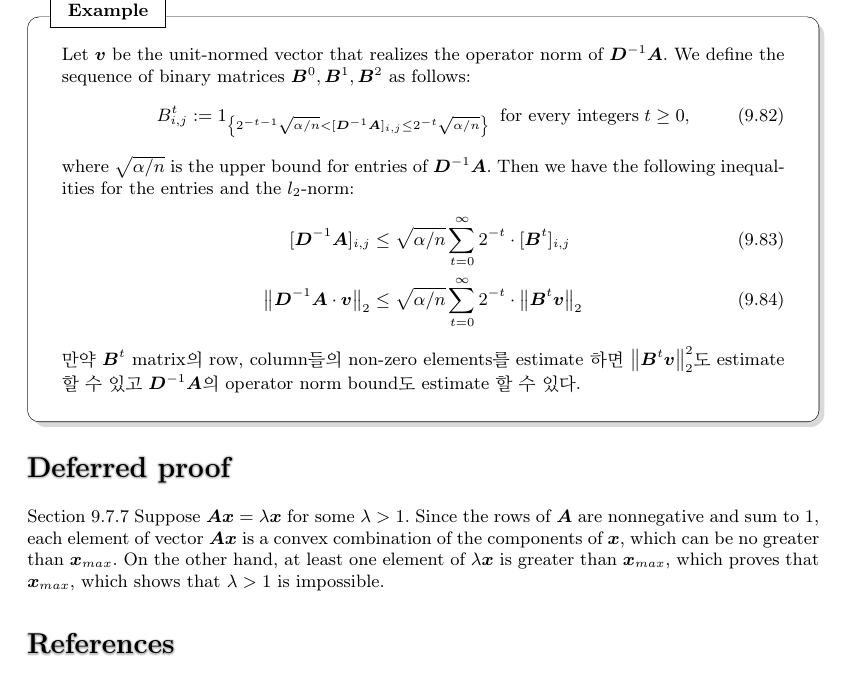
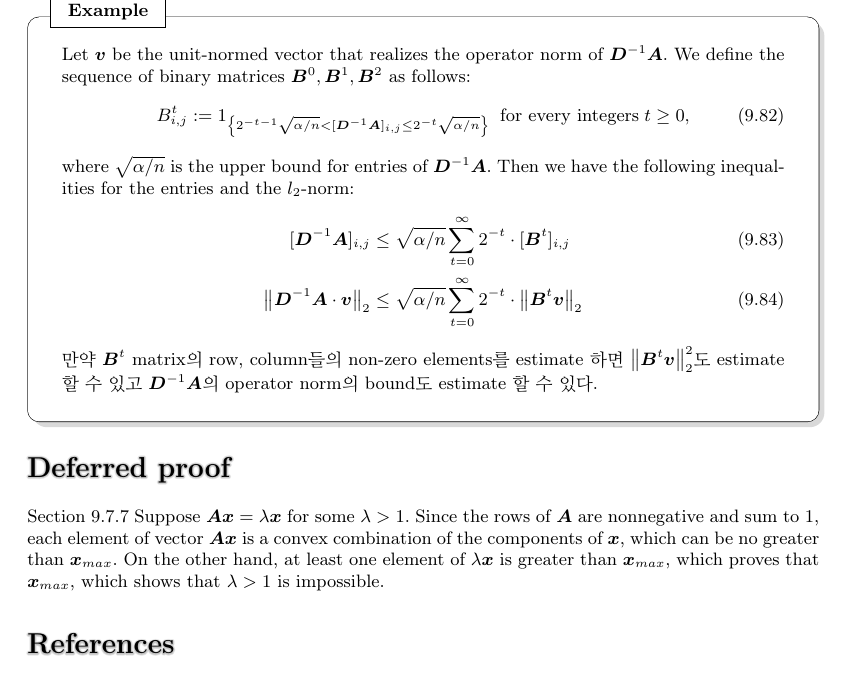
Before and after one commit to tjdgh3946/RandomNote, a LaTeX document (cookbook.tex): part of page 31 of 31, cut so that both start at the same text. Compiled offline with pdfLaTeX.

Commit message:
push push

```diff
--- a/cookbook.tex
+++ b/cookbook.tex
@@ -1243,7 +1243,7 @@ where $\sqrt{\alpha/n}$ is the upper bound for entries of $\mD^{-1} \mA$.  Then
     [\mD^{-1} \mA]_{i, j} &\leq \sqrt{\alpha /n } \sum_{t=0}^{\infty} 2^{-t} \cdot [\mB^t]_{i, j} \\
     \norm{\mD^{-1} \mA \cdot \vv}_2 &\leq \sqrt{\alpha /n} \sum_{t=0}^{\infty} 2^{-t} \cdot \norm{\mB^t \vv}_2
 \end{align}
-만약 $\mB^t$ matrix의 row, column들의 non-zero elements를 estimate 하면 $\norm{\mB^t \vv}_2^2$도 estimate 할 수 있고 $\mD^{-1} \mA$의 operator norm bound도 estimate 할 수 있다.
+만약 $\mB^t$ matrix의 row, column들의 non-zero elements를 estimate 하면 $\norm{\mB^t \vv}_2^2$도 estimate 할 수 있고 $\mD^{-1} \mA$의 operator norm의 bound도 estimate 할 수 있다.
 \end{ginzabox}
 \section*{Deferred proof}
 \Cref{sec:8.8.7}
```
